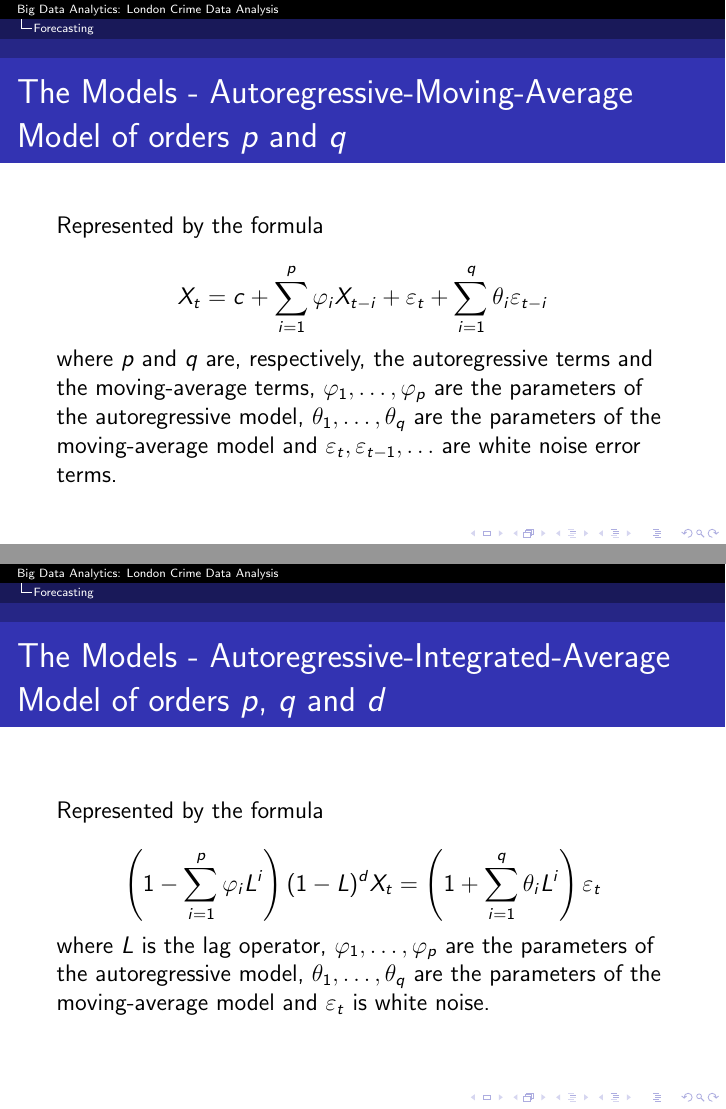
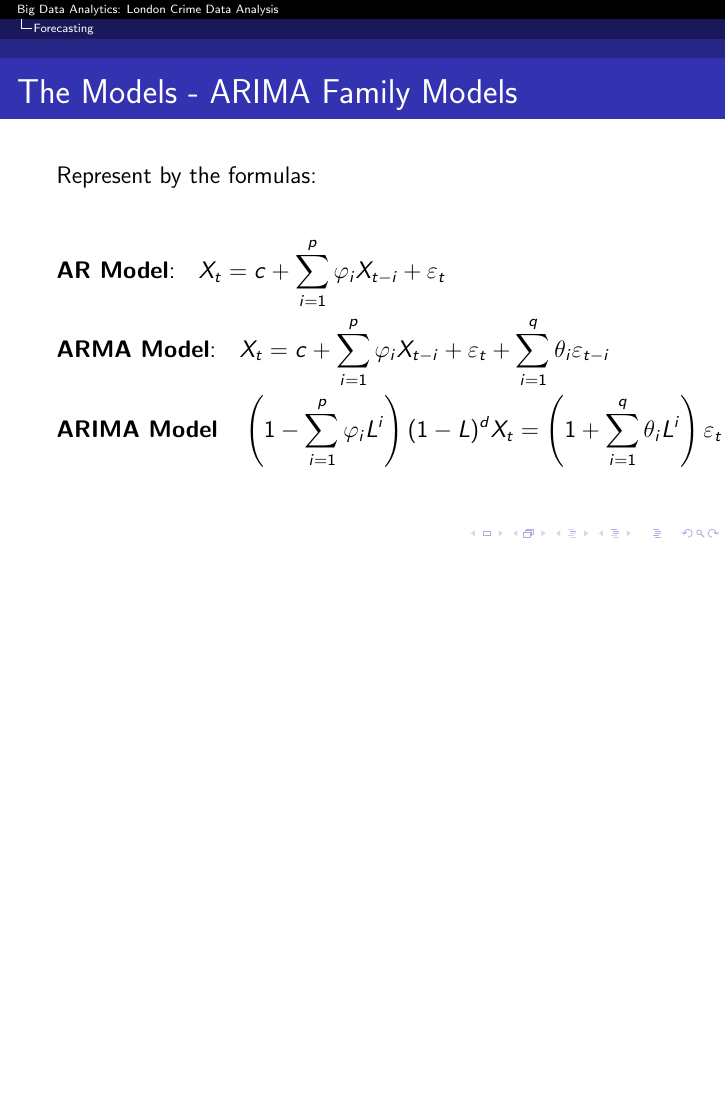
Before and after one commit to germz01/london_crime_data_analysis, LaTeX slides (presentation/main.tex): pages 33 and 34 of 41 before the commit and page 30 of 37 after it, the two joined at a grey line, the shorter picture padded with empty space. Compiled offline with pdfLaTeX.

Commit message:
Updated presentation

```diff
--- a/presentation/main.tex
+++ b/presentation/main.tex
@@ -11,7 +11,8 @@
 \title{Big Data Analytics: London Crime Data Analysis}
 \author{Gianmarco Ricciarelli\inst{1}}
 \institute{\inst{1}University of Pisa, \\
-           \email{gianmarcoricciarelli@gmail.com}}
+           \email{gianmarcoricciarelli@gmail.com}, \\
+           GitHub: https://github.com/germz01}
 
 \date{}
 
@@ -331,6 +318,13 @@
 
     \section{Forecasting} % (fold)
     \label{sec:forecasting}
-        \begin{frame}{The Models - Autoregressive Model of order $p$}
-            Represent by the formula
+        \begin{frame}{The Models - ARIMA Family Models}
+            Represent by the formulas:
 
+            \begin{align*}
+                &\text{\textbf{AR Model}:} \quad X_t = c + \sum_{i = 1}^{p}\varphi_iX_{t - i} + \varepsilon_t \\
+                &\text{\textbf{ARMA Model}:}\quad X_t = c + \sum_{i = 1}^{p}\varphi_iX_{t - i} + \varepsilon_t + \sum_{i = 1}^{q}\theta_i
+                \varepsilon_{t - i} \\
+                &\text{\textbf{ARIMA Model}} \quad \left ( 1 - \sum_{i=1}^p\varphi_iL^i\right )(1 - L)^dX_t =
+                \left ( 1 + \sum_{i = 1}^{q}\theta_iL^i \right ) \varepsilon_t
+            \end{align*}
@@ -340,34 +331,43 @@
 
-            where $\varphi_{1}, \ldots , \varphi_{p}$ are the parameters of the model, $c$ is a constant,
-            and $\varepsilon _{t}$ is white noise.
         \end{frame}
 
-        \begin{frame}{The Models - Autoregressive-Moving-Average Model of orders $p$ and $q$}
-            Represented by the formula
+        % \begin{frame}{The Models - Autoregressive Model of order $p$}
+        %     Represent by the formula
 
-            \begin{equation*}
-                X_t = c + \sum_{i = 1}^{p}\varphi_iX_{t - i} + \varepsilon_t + \sum_{i = 1}^{q}\theta_i
-                \varepsilon_{t - i}
-            \end{equation*}
+        %     \begin{equation*}
+        %         X_t = c + \sum_{i = 1}^{p}\varphi_iX_{t - i} + \varepsilon_t
+        %     \end{equation*}
 
-            where $p$ and $q$ are, respectively, the autoregressive terms and the moving-average terms,
-            $\varphi_{1}, \ldots , \varphi_{p}$ are the parameters of the autoregressive model,
-            $\theta_1, \ldots, \theta_q$ are the parameters of the moving-average model and
-            $\varepsilon_t, \varepsilon_{t - 1}, \ldots$ are white noise error terms.
-        \end{frame}
+        %     where $\varphi_{1}, \ldots , \varphi_{p}$ are the parameters of the model, $c$ is a constant,
+        %     and $\varepsilon _{t}$ is white noise.
+        % \end{frame}
 
-        \begin{frame}{The Models - Autoregressive-Integrated-Average Model of orders $p$, $q$ and $d$}
-            Represented by the formula
+        % \begin{frame}{The Models - Autoregressive-Moving-Average Model of orders $p$ and $q$}
+        %     Represented by the formula
 
-            \begin{equation*}
-                \left ( 1 - \sum_{i=1}^p\varphi_iL^i\right )(1 - L)^dX_t =
-                \left ( 1 + \sum_{i = 1}^{q}\theta_iL^i \right ) \varepsilon_t
-            \end{equation*}
+        %     \begin{equation*}
+        %         X_t = c + \sum_{i = 1}^{p}\varphi_iX_{t - i} + \varepsilon_t + \sum_{i = 1}^{q}\theta_i
+        %         \varepsilon_{t - i}
+        %     \end{equation*}
 
-            where $L$ is the lag operator, $\varphi_{1}, \ldots , \varphi_{p}$ are the parameters of the
-            autoregressive model, $\theta_1, \ldots, \theta_q$ are the parameters of the moving-average
-            model and $\varepsilon _{t}$ is white noise.
-        \end{frame}
+        %     where $p$ and $q$ are, respectively, the autoregressive terms and the moving-average terms,
+        %     $\varphi_{1}, \ldots , \varphi_{p}$ are the parameters of the autoregressive model,
+        %     $\theta_1, \ldots, \theta_q$ are the parameters of the moving-average model and
+        %     $\varepsilon_t, \varepsilon_{t - 1}, \ldots$ are white noise error terms.
+        % \end{frame}
+
+        % \begin{frame}{The Models - Autoregressive-Integrated-Average Model of orders $p$, $q$ and $d$}
+        %     Represented by the formula
+
+        %     \begin{equation*}
+        %         \left ( 1 - \sum_{i=1}^p\varphi_iL^i\right )(1 - L)^dX_t =
+        %         \left ( 1 + \sum_{i = 1}^{q}\theta_iL^i \right ) \varepsilon_t
+        %     \end{equation*}
+
+        %     where $L$ is the lag operator, $\varphi_{1}, \ldots , \varphi_{p}$ are the parameters of the
+        %     autoregressive model, $\theta_1, \ldots, \theta_q$ are the parameters of the moving-average
+        %     model and $\varepsilon _{t}$ is white noise.
+        % \end{frame}
 
         \begin{frame}{Forecasting of \# of Crimes over the city}
             \begin{figure}
```
Also changed, not shown: presentation/main.pdf, presentation/main.tex (25 more changed lines).
